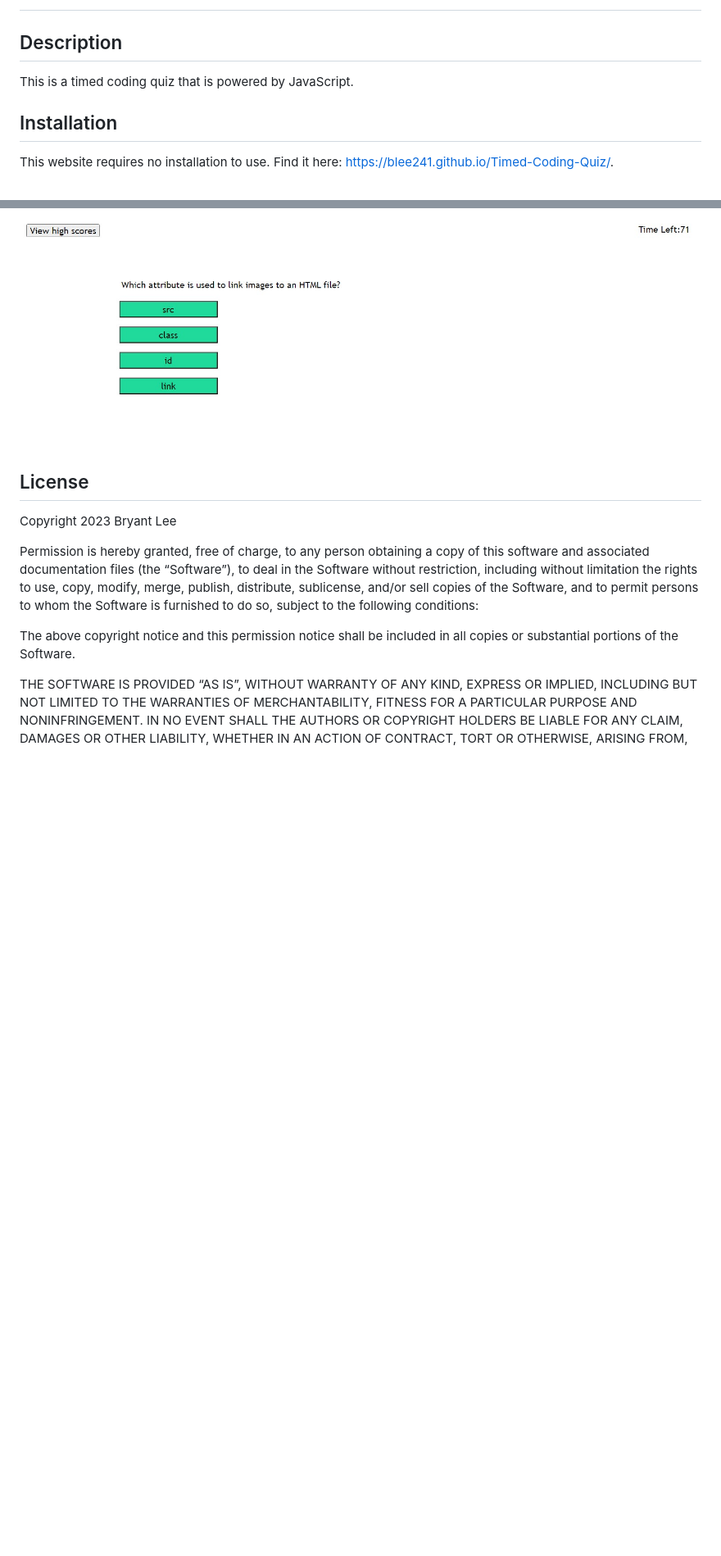
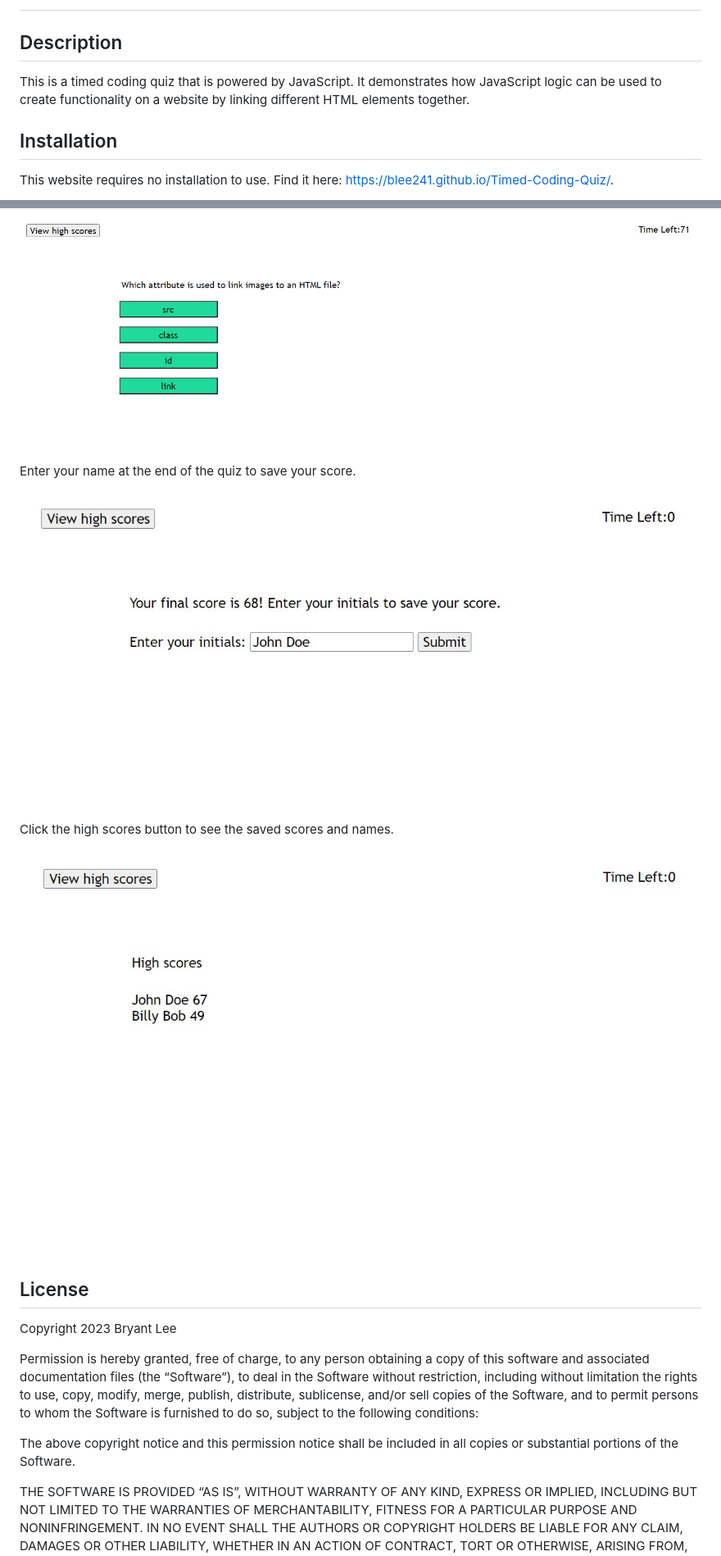
Before and after one commit to blee241/Timed-Coding-Quiz, a Markdown page: README.md, 2 parts joined by grey strips. Shown at 82% size. Drawn GitHub-style; pictures changed too: assets/images/screenshot3.jpg (added), assets/images/screenshot4.jpg (added); blank space fills up the shorter version.

Commit message:
finished highscore functionality

```diff
--- a/README.md
+++ b/README.md
@@ -2,7 +2,7 @@
 
 ## Description
 
-This is a timed coding quiz that is powered by JavaScript.
+This is a timed coding quiz that is powered by JavaScript. It demonstrates how JavaScript logic can be used to create functionality on a website by linking different HTML elements together.
 
 ## Installation
 
@@ -19,7 +19,13 @@ The timer will start to count down! Try to get as many questions correct as you
 
 ![Select the correct answer to the question](./assets/images/screenshot2.jpg)
 
+Enter your name at the end of the quiz to save your score.
 
+![Enter your initials](./assets/images/screenshot3.jpg)
+
+Click the high scores button to see the saved scores and names.
+
+![Click the high scores button](./assets/images/screenshot4.jpg)
 ## License
 
 Copyright 2023 Bryant Lee
```
Also changed, not shown: 2 other files.
